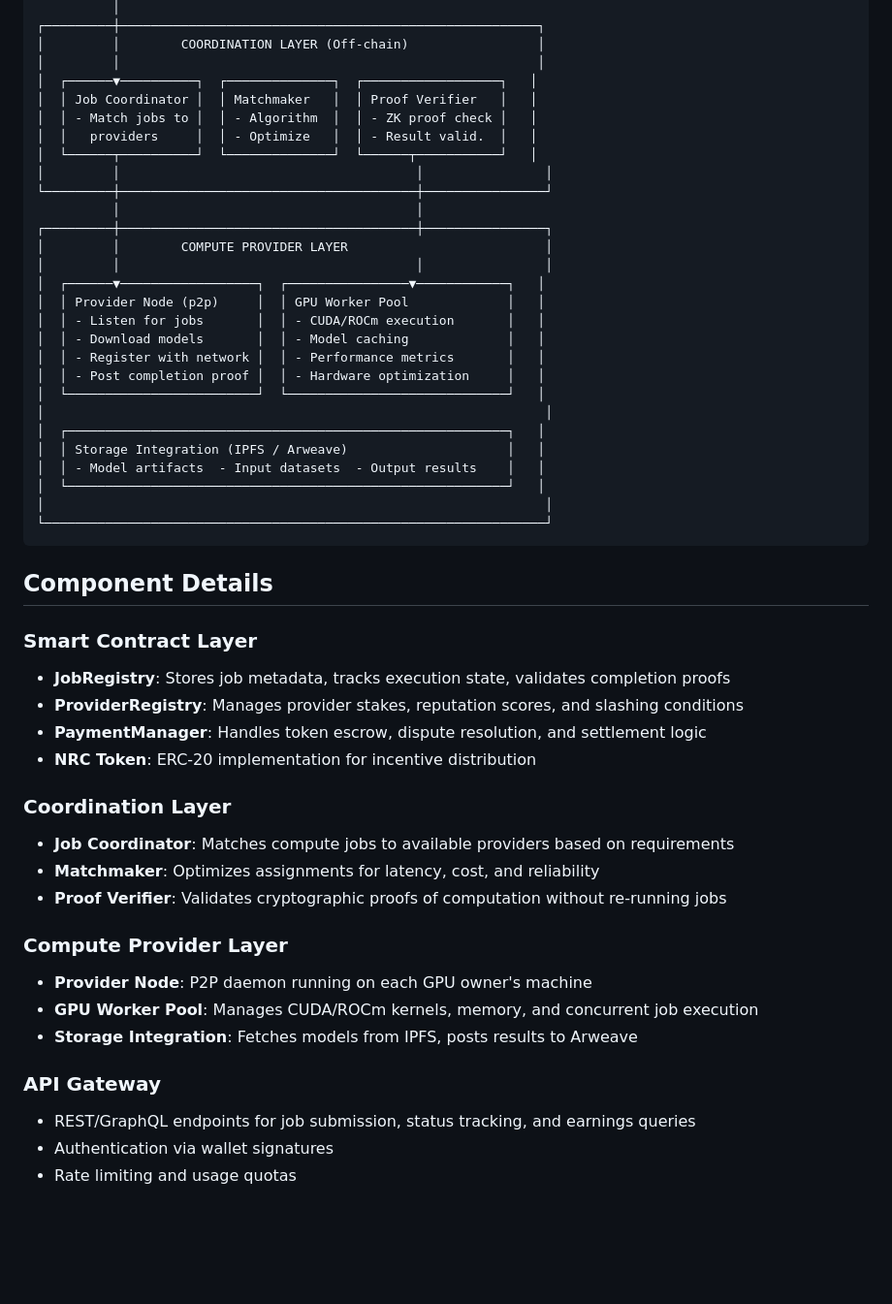
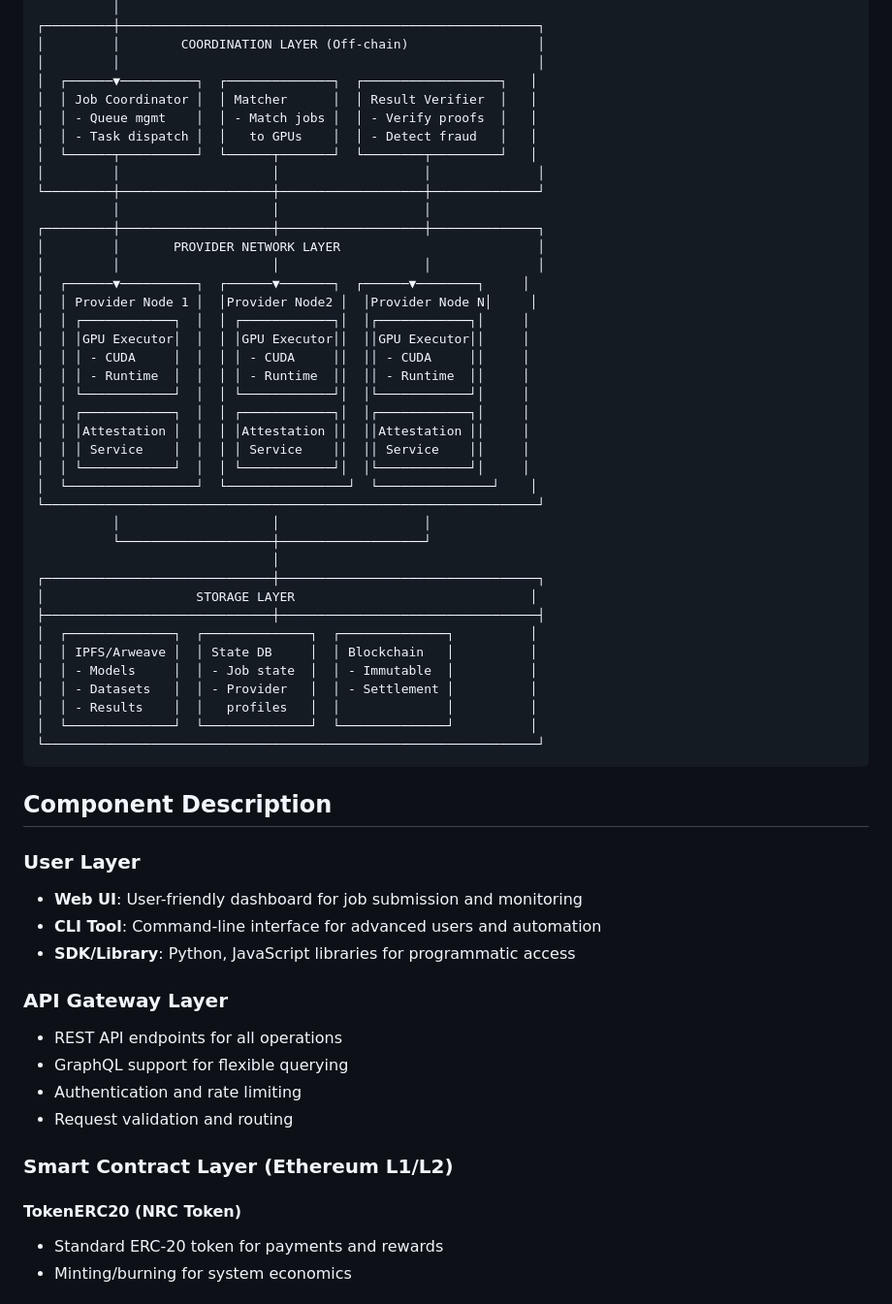
Before and after one commit to ilorroot/neuracoin, a Markdown page: docs/architecture.md, the part around one of its changes. Shown at 97% size. Drawn GitHub-style; blank space fills up the shorter version.

Commit message:
feat: Create this file: describe the high-level system architecture with ASCII

````diff
--- a/docs/architecture.md
+++ b/docs/architecture.md
@@ -48,52 +48,60 @@ NeuraCoin is a decentralized AI compute-sharing protocol where GPU owners (Provi
 │         │        COORDINATION LAYER (Off-chain)                 │
 │         │                                                       │
 │  ┌──────▼──────────┐  ┌──────────────┐  ┌──────────────────┐   │
-│  │ Job Coordinator │  │ Matchmaker   │  │ Proof Verifier   │   │
-│  │ - Match jobs to │  │ - Algorithm  │  │ - ZK proof check │   │
-│  │   providers     │  │ - Optimize   │  │ - Result valid.  │   │
-│  └──────┬──────────┘  └──────────────┘  └──────┬───────────┘   │
-│         │                                       │                │
-└─────────┼───────────────────────────────────────┼────────────────┘
-          │                                       │
-┌─────────┼───────────────────────────────────────┼────────────────┐
-│         │        COMPUTE PROVIDER LAYER                          │
-│         │                                       │                │
-│  ┌──────▼──────────────────┐  ┌────────────────▼────────────┐   │
-│  │ Provider Node (p2p)     │  │ GPU Worker Pool             │   │
-│  │ - Listen for jobs       │  │ - CUDA/ROCm execution       │   │
-│  │ - Download models       │  │ - Model caching             │   │
-│  │ - Register with network │  │ - Performance metrics       │   │
-│  │ - Post completion proof │  │ - Hardware optimization     │   │
-│  └─────────────────────────┘  └─────────────────────────────┘   │
-│                                                                  │
-│  ┌──────────────────────────────────────────────────────────┐   │
-│  │ Storage Integration (IPFS / Arweave)                     │   │
-│  │ - Model artifacts  - Input datasets  - Output results    │   │
-│  └──────────────────────────────────────────────────────────┘   │
-│                                                                  │
-└──────────────────────────────────────────────────────────────────┘
+│  │ Job Coordinator │  │ Matcher      │  │ Result Verifier  │   │
+│  │ - Queue mgmt    │  │ - Match jobs │  │ - Verify proofs  │   │
+│  │ - Task dispatch │  │   to GPUs    │  │ - Detect fraud   │   │
+│  └──────┬──────────┘  └──────┬───────┘  └────────┬─────────┘   │
+│         │                    │                   │              │
+└─────────┼────────────────────┼───────────────────┼──────────────┘
+          │                    │                   │
+┌─────────┼────────────────────┼───────────────────┼──────────────┐
+│         │       PROVIDER NETWORK LAYER                          │
+│         │                    │                   │              │
+│  ┌──────▼──────────┐  ┌──────▼───────┐  ┌──────▼────────┐     │
+│  │ Provider Node 1 │  │Provider Node2 │  │Provider Node N│     │
+│  │ ┌────────────┐  │  │ ┌────────────┐│  │┌────────────┐│     │
+│  │ │GPU Executor│  │  │ │GPU Executor││  ││GPU Executor││     │
+│  │ │ - CUDA     │  │  │ │ - CUDA     ││  ││ - CUDA     ││     │
+│  │ │ - Runtime  │  │  │ │ - Runtime  ││  ││ - Runtime  ││     │
+│  │ └────────────┘  │  │ └────────────┘│  │└────────────┘│     │
+│  │ ┌────────────┐  │  │ ┌────────────┐│  │┌────────────┐│     │
+│  │ │Attestation │  │  │ │Attestation ││  ││Attestation ││     │
+│  │ │ Service    │  │  │ │ Service    ││  ││ Service    ││     │
+│  │ └────────────┘  │  │ └────────────┘│  │└────────────┘│     │
+│  └─────────────────┘  └────────────────┘  └───────────────┘    │
+└─────────────────────────────────────────────────────────────────┘
+          │                    │                   │
+          └────────────────────┼───────────────────┘
+                               │
+┌──────────────────────────────┼──────────────────────────────────┐
+│                    STORAGE LAYER                               │
+├──────────────────────────────┼──────────────────────────────────┤
+│  ┌──────────────┐  ┌──────────────┐  ┌──────────────┐          │
+│  │ IPFS/Arweave │  │ State DB     │  │ Blockchain   │          │
+│  │ - Models     │  │ - Job state  │  │ - Immutable  │          │
+│  │ - Datasets   │  │ - Provider   │  │ - Settlement │          │
+│  │ - Results    │  │   profiles   │  │              │          │
+│  └──────────────┘  └──────────────┘  └──────────────┘          │
+└─────────────────────────────────────────────────────────────────┘
 ```
 
-## Component Details
+## Component Description
 
-### Smart Contract Layer
-- **JobRegistry**: Stores job metadata, tracks execution state, validates completion proofs
-- **ProviderRegistry**: Manages provider stakes, reputation scores, and slashing conditions
-- **PaymentManager**: Handles token escrow, dispute resolution, and settlement logic
-- **NRC Token**: ERC-20 implementation for incentive distribution
+### User Layer
+- **Web UI**: User-friendly dashboard for job submission and monitoring
+- **CLI Tool**: Command-line interface for advanced users and automation
+- **SDK/Library**: Python, JavaScript libraries for programmatic access
 
-### Coordination Layer
-- **Job Coordinator**: Matches compute jobs to available providers based on requirements
-- **Matchmaker**: Optimizes assignments for latency, cost, and reliability
-- **Proof Verifier**: Validates cryptographic proofs of computation without re-running jobs
+### API Gateway Layer
+- REST API endpoints for all operations
+- GraphQL support for flexible querying
+- Authentication and rate limiting
+- Request validation and routing
 
-### Compute Provider Layer
-- **Provider Node**: P2P daemon running on each GPU owner's machine
-- **GPU Worker Pool**: Manages CUDA/ROCm kernels, memory, and concurrent job execution
-- **Storage Integration**: Fetches models from IPFS, posts results to Arweave
+### Smart Contract Layer (Ethereum L1/L2)
 
-### API Gateway
-- REST/GraphQL endpoints for job submission, status tracking, and earnings queries
-- Authentication via wallet signatures
-- Rate limiting and usage quotas
+#### TokenERC20 (NRC Token)
+- Standard ERC-20 token for payments and rewards
+- Minting/burning for system economics
 
````
Also changed, not shown: other parts of docs/architecture.md (+2 -35 lines).
